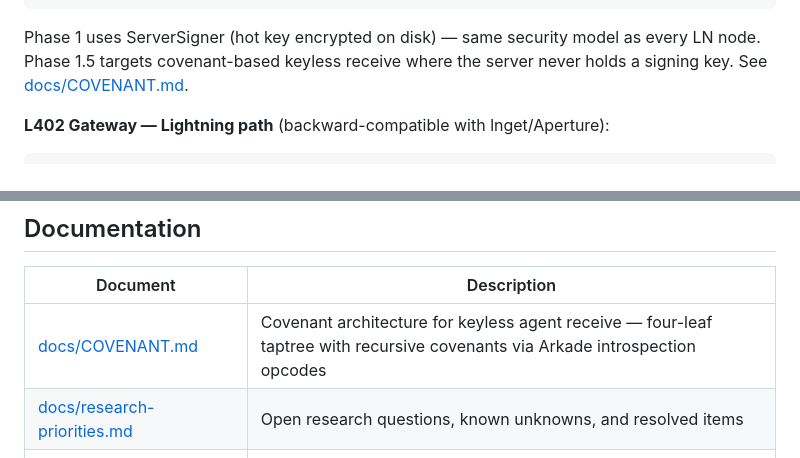
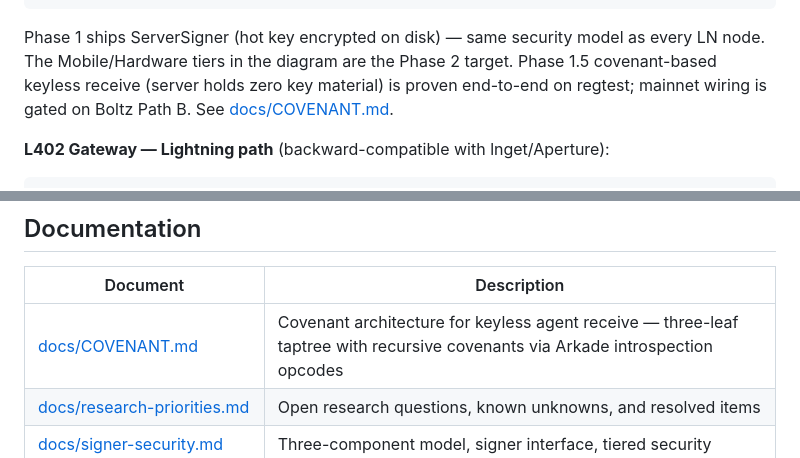
Before and after one commit to ryanthegentry/golem, a Markdown page: README.md, 2 parts joined by grey strips. Drawn GitHub-style.

````diff
--- a/README.md
+++ b/README.md
@@ -66,7 +66,7 @@ Mainnet: `GOLEM_NETWORK=mainnet npm run golem -- init --encrypt --safe-harbor <b
 └──────────────────────┘     └──────────────────────┘     └─────────────────────┘
 ```
 
-Phase 1 uses ServerSigner (hot key encrypted on disk) — same security model as every LN node. Phase 1.5 targets covenant-based keyless receive where the server never holds a signing key. See [docs/COVENANT.md](docs/COVENANT.md).
+Phase 1 ships ServerSigner (hot key encrypted on disk) — same security model as every LN node. The Mobile/Hardware tiers in the diagram are the Phase 2 target. Phase 1.5 covenant-based keyless receive (server holds zero key material) is proven end-to-end on regtest; mainnet wiring is gated on Boltz Path B. See [docs/COVENANT.md](docs/COVENANT.md).
 
 **L402 Gateway — Lightning path** (backward-compatible with lnget/Aperture):
 
@@ -130,7 +130,7 @@ Client                    Gateway (port 8402)              Upstream API
 
 | Document | Description |
 |---|---|
-| [docs/COVENANT.md](docs/COVENANT.md) | Covenant architecture for keyless agent receive — four-leaf taptree with recursive covenants via Arkade introspection opcodes |
+| [docs/COVENANT.md](docs/COVENANT.md) | Covenant architecture for keyless agent receive — three-leaf taptree with recursive covenants via Arkade introspection opcodes |
 | [docs/research-priorities.md](docs/research-priorities.md) | Open research questions, known unknowns, and resolved items |
 | [docs/signer-security.md](docs/signer-security.md) | Three-component model, signer interface, tiered security |
 | [docs/architecture-overview.md](docs/architecture-overview.md) | Layered architecture, L402 gateway flows, full test walkthrough |
````
Also changed, not shown: other parts of README.md (+10 -8 lines).
